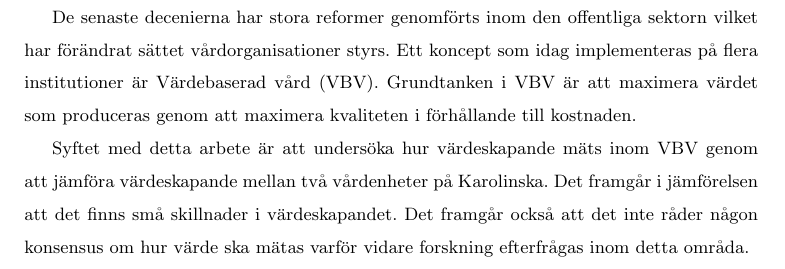
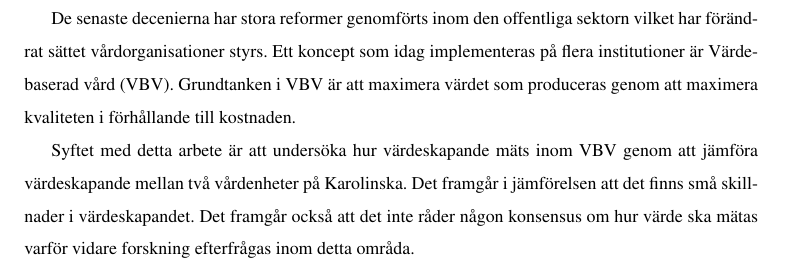
Before and after one commit to iceman2k4/Kandidat, a LaTeX paper (harvard.tex): part of page 2 of 44 before the commit and part of page 2 of 42 after it, cut so that both start at the same text. Compiled offline with pdfLaTeX.

```diff
--- a/harvard.tex
+++ b/harvard.tex
@@ -29,6 +29,7 @@
 \usepackage{bibtexlogo}
 \usepackage[swedish]{babel} % Svenska
 \selectlanguage{swedish} % Välj språk
+\usepackage[T1]{fontenc}
 \usepackage[utf8]{inputenc}
 \usepackage{graphicx}
 %\usepackage{fullpage}
@@ -41,6 +42,7 @@
 %\usepackage{float}
 %\restylefloat{table}
 \usepackage{tikz}
+\usepackage{times}
 
 
 \renewcommand{\baselinestretch}{1.5}
```
Also changed, not shown: Till Maria.pdf (added), harvard.pdf, 9 other files.
